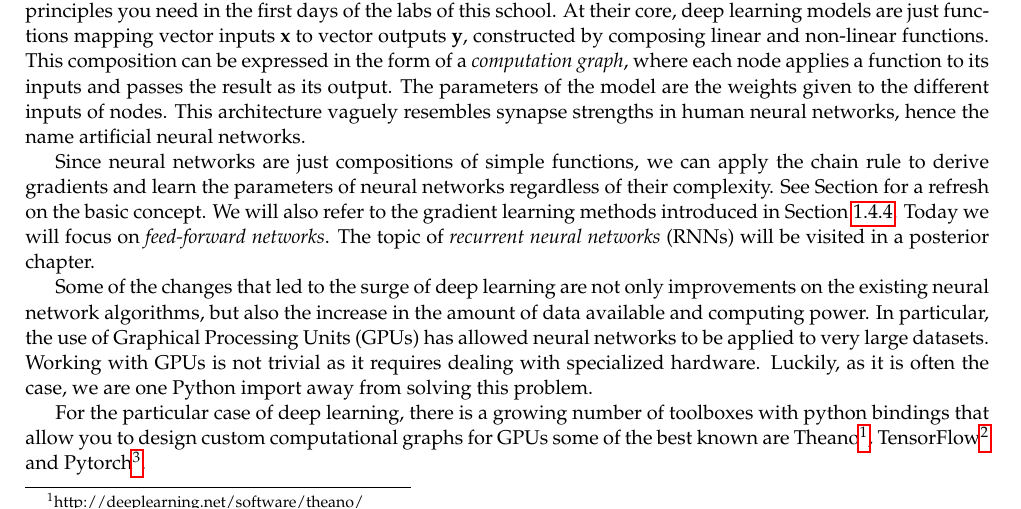
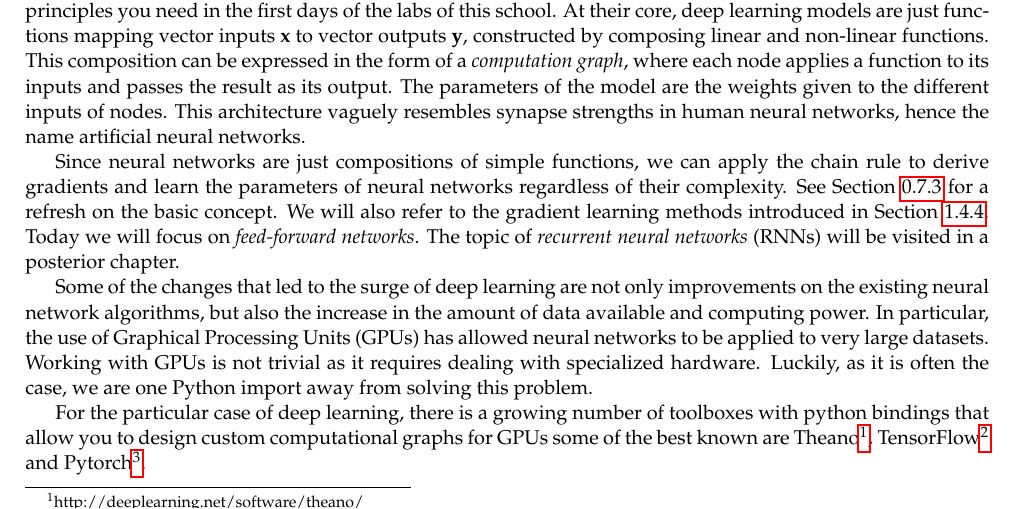
Before and after one commit to LxMLS/lxmls-guide, a LaTeX thesis (guide.tex, which reads pages/deep_learning/deep_learning_ff.tex): part of page 67 of 114, cut so that both start at the same text. Compiled offline with pdfLaTeX.

Commit message:
Fix label used instead of ref

```diff
--- a/pages/deep_learning/deep_learning_ff.tex
+++ b/pages/deep_learning/deep_learning_ff.tex
@@ -36,7 +36,7 @@ neural networks.
 Since neural networks are just compositions of simple functions, we can apply
 the chain rule to derive gradients and learn the parameters of neural networks
 regardless of their complexity.
-See Section \label{gradient_methods} for a refresh on the basic concept. We
+See Section \ref{gradient_methods} for a refresh on the basic concept. We
 will also refer to the gradient learning methods introduced in Section
 \ref{s:me}. Today we will focus on \textit{feed-forward networks}. The topic of
 \textit{recurrent neural networks} (RNNs) will be visited in a posterior
```
